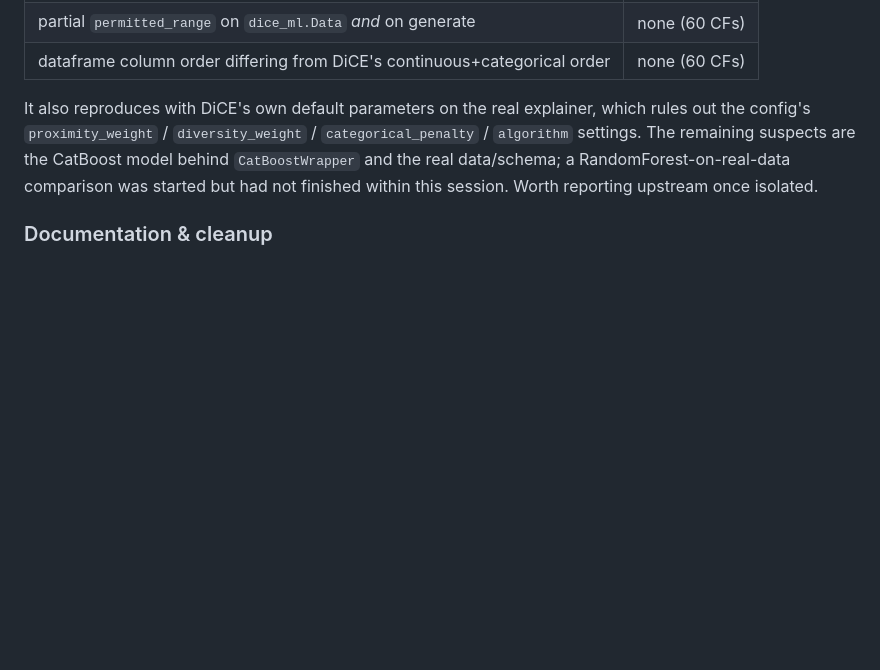
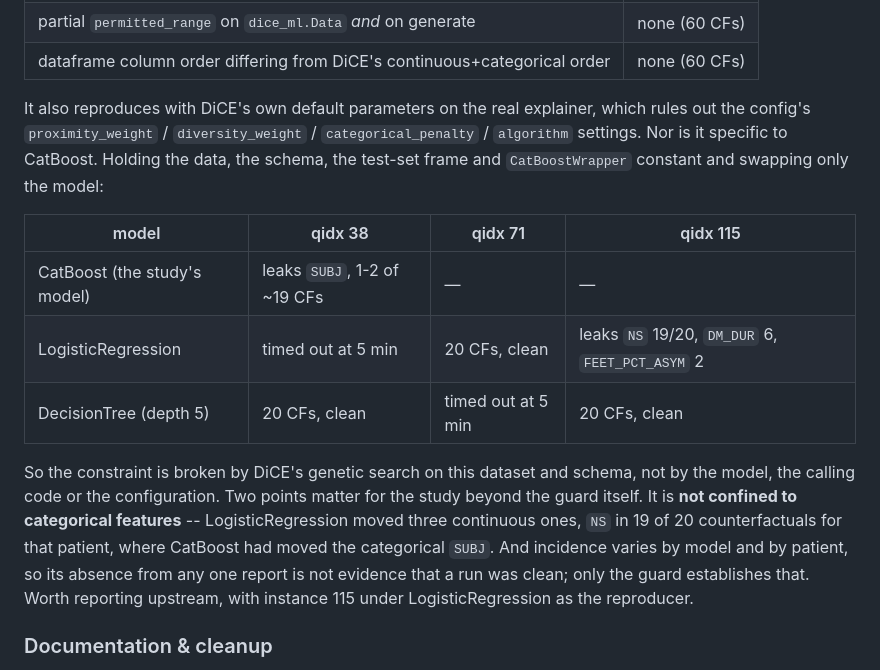
Before and after one commit to acbriza/dpn2026, a Markdown page: module/cfreports_refactor.md, the part around the change. GitHub-like rendering; blank space fills up the shorter version.

Commit message:
record the cause of the features_to_vary violations
Swapping only the model, with the data, schema, test-set frame and CatBoostWrapper
held constant, LogisticRegression breaks the constraint too -- and harder than
CatBoost did: NS in 19 of 20 counterfactuals for patient 118 (row 115), plus DM_DUR
and FEET_PCT_ASYM. DecisionTree stayed clean on the instances it completed.

So DiCE's genetic search breaks features_to_vary on this dataset and schema; the
model, the calling code and the configuration are all exonerated. Two consequences
worth recording: the violations are not confined to categorical features, since the
continuous NS/DM_DUR/FEET_PCT_ASYM moved where CatBoost had moved SUBJ; and
incidence varies by model and by patient, so a clean-looking report is not evidence
that a run was unaffected -- only the guard establishes that.

Replaces the "not isolated this session" note left after the earlier
RandomForest attempt, which was abandoned: sklearn's per-prediction overhead inside
DiCE's inner loop left it unfinished after 7 hours on a single instance.

Co-Authored-By: Claude Opus 5 <noreply@anthropic.com>

```diff
--- a/module/cfreports_refactor.md
+++ b/module/cfreports_refactor.md
@@ -162,9 +162,22 @@ structural difference in turn:
 
 It also reproduces with DiCE's own default parameters on the real explainer, which rules out
 the config's `proximity_weight` / `diversity_weight` / `categorical_penalty` / `algorithm`
-settings. The remaining suspects are the CatBoost model behind `CatBoostWrapper` and the real
-data/schema; a RandomForest-on-real-data comparison was started but had not finished within
-this session. Worth reporting upstream once isolated.
+settings. Nor is it specific to CatBoost. Holding the data, the schema, the test-set frame
+and `CatBoostWrapper` constant and swapping only the model:
+
+| model | qidx 38 | qidx 71 | qidx 115 |
+|---|---|---|---|
+| CatBoost (the study's model) | leaks `SUBJ`, 1-2 of ~19 CFs | — | — |
+| LogisticRegression | timed out at 5 min | 20 CFs, clean | leaks `NS` 19/20, `DM_DUR` 6, `FEET_PCT_ASYM` 2 |
+| DecisionTree (depth 5) | 20 CFs, clean | timed out at 5 min | 20 CFs, clean |
+
+So the constraint is broken by DiCE's genetic search on this dataset and schema, not by the
+model, the calling code or the configuration. Two points matter for the study beyond the
+guard itself. It is **not confined to categorical features** -- LogisticRegression moved
+three continuous ones, `NS` in 19 of 20 counterfactuals for that patient, where CatBoost had
+moved the categorical `SUBJ`. And incidence varies by model and by patient, so its absence
+from any one report is not evidence that a run was clean; only the guard establishes that.
+Worth reporting upstream, with instance 115 under LogisticRegression as the reproducer.
 
 ### Documentation & cleanup
 
```
